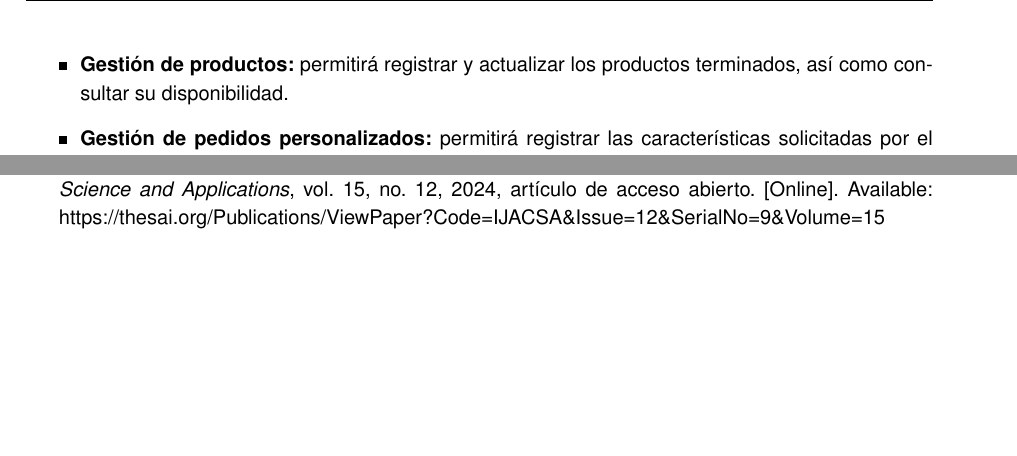
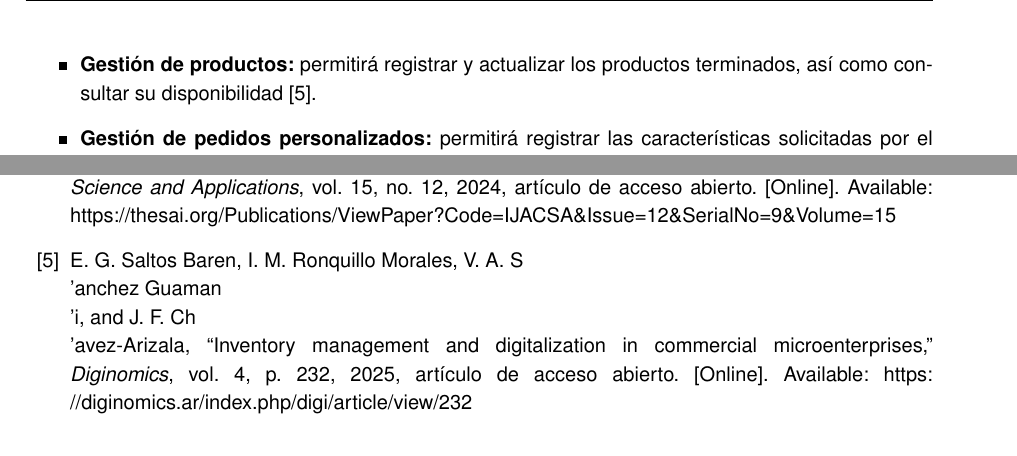
Before and after one commit to JulexyLlerena/ISR401-HLRS, a LaTeX document (PFC/E1/main.tex): two parts of pages 7 and 21 of 22, joined at a grey line, cut so that both start at the same text, the shorter picture padded with empty space. Compiled offline with pdfLaTeX.

Commit message:
Agregar referencia en alance incluido

```diff
--- a/PFC/E1/main.tex
+++ b/PFC/E1/main.tex
@@ -228,7 +228,7 @@ El sistema será una aplicación web que ayudará a gestionar las actividades de
 	\item \textbf{Gestión de clientes:} permitirá registrar, consultar y actualizar la información necesaria para atender a los clientes.
 	\item \textbf{Gestión de proveedores:} permitirá registrar y consultar la información de los proveedores.
 	\item \textbf{Gestión de usuarios:} permitirá el ingreso de la propietaria al sistema como única usuaria administradora.
-	\item \textbf{Gestión de productos:} permitirá registrar y actualizar los productos terminados, así como consultar su disponibilidad.
+	\item \textbf{Gestión de productos:} permitirá registrar y actualizar los productos terminados, así como consultar su disponibilidad~\cite{saltosbaren2025inventory}.
 	\item \textbf{Gestión de pedidos personalizados:} permitirá registrar las características solicitadas por el cliente, el estado del pedido, los valores pagados y pendientes, y la fecha prevista de entrega.
 	\item \textbf{Gestión de ventas:} permitirá registrar y consultar las ventas de productos terminados y de pedidos personalizados que ya hayan sido entregados.
 	\item \textbf{Gestión de pagos y abonos:} permitirá registrar los pagos realizados y los valores que aún estén pendientes.
```
